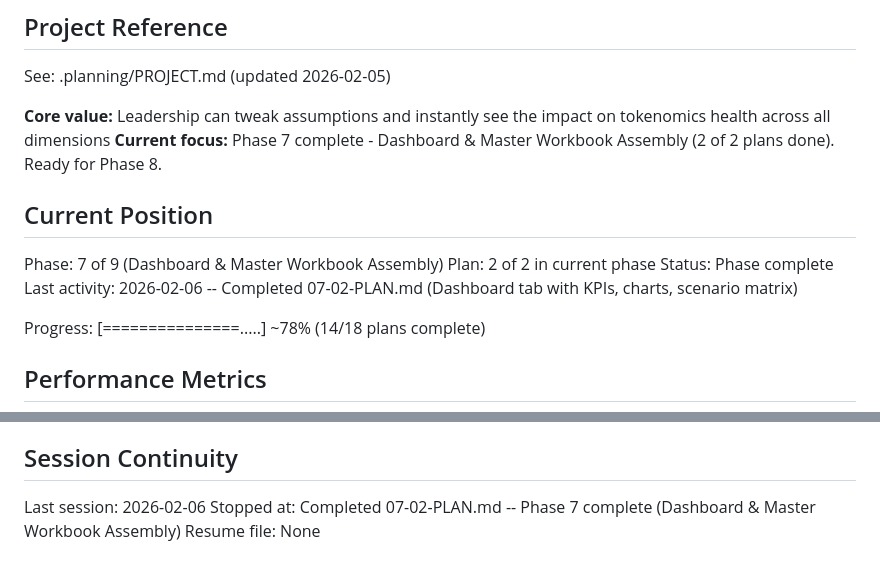
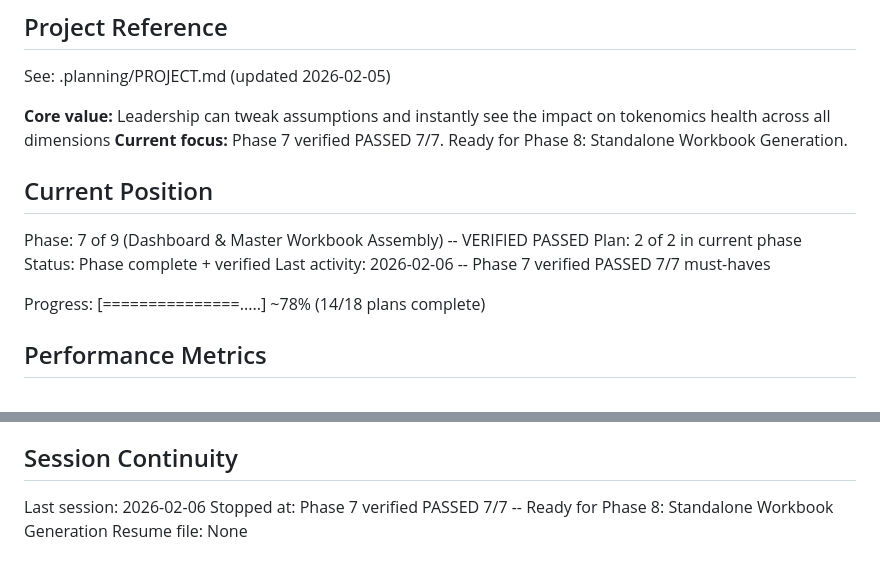
Before and after one commit to mitgor/gonka-tokenomics, a Markdown page: .planning/STATE.md, 2 parts joined by grey strips. GitHub-like rendering.

Commit message:
docs(07): update state for Phase 7 verified completion
Co-Authored-By: Claude Opus 4.6 <noreply@anthropic.com>

```diff
--- a/.planning/STATE.md
+++ b/.planning/STATE.md
@@ -5,14 +5,14 @@
 See: .planning/PROJECT.md (updated 2026-02-05)
 
 **Core value:** Leadership can tweak assumptions and instantly see the impact on tokenomics health across all dimensions
-**Current focus:** Phase 7 complete - Dashboard & Master Workbook Assembly (2 of 2 plans done). Ready for Phase 8.
+**Current focus:** Phase 7 verified PASSED 7/7. Ready for Phase 8: Standalone Workbook Generation.
 
 ## Current Position
 
-Phase: 7 of 9 (Dashboard & Master Workbook Assembly)
+Phase: 7 of 9 (Dashboard & Master Workbook Assembly) -- VERIFIED PASSED
 Plan: 2 of 2 in current phase
-Status: Phase complete
-Last activity: 2026-02-06 -- Completed 07-02-PLAN.md (Dashboard tab with KPIs, charts, scenario matrix)
+Status: Phase complete + verified
+Last activity: 2026-02-06 -- Phase 7 verified PASSED 7/7 must-haves
 
 Progress: [===============.....] ~78% (14/18 plans complete)
 
@@ -126,5 +126,5 @@ None.
 ## Session Continuity
 
 Last session: 2026-02-06
-Stopped at: Completed 07-02-PLAN.md -- Phase 7 complete (Dashboard & Master Workbook Assembly)
+Stopped at: Phase 7 verified PASSED 7/7 -- Ready for Phase 8: Standalone Workbook Generation
 Resume file: None
```
